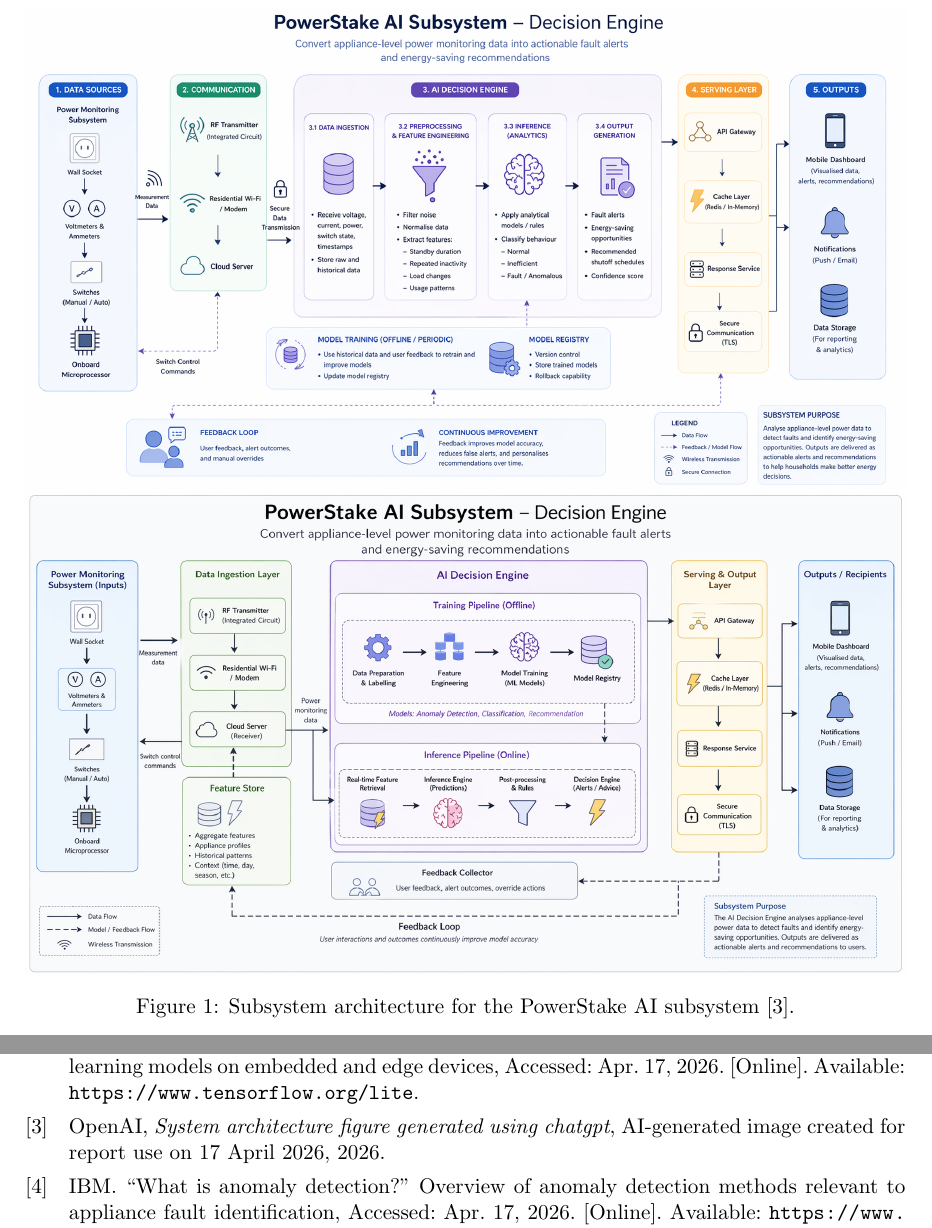
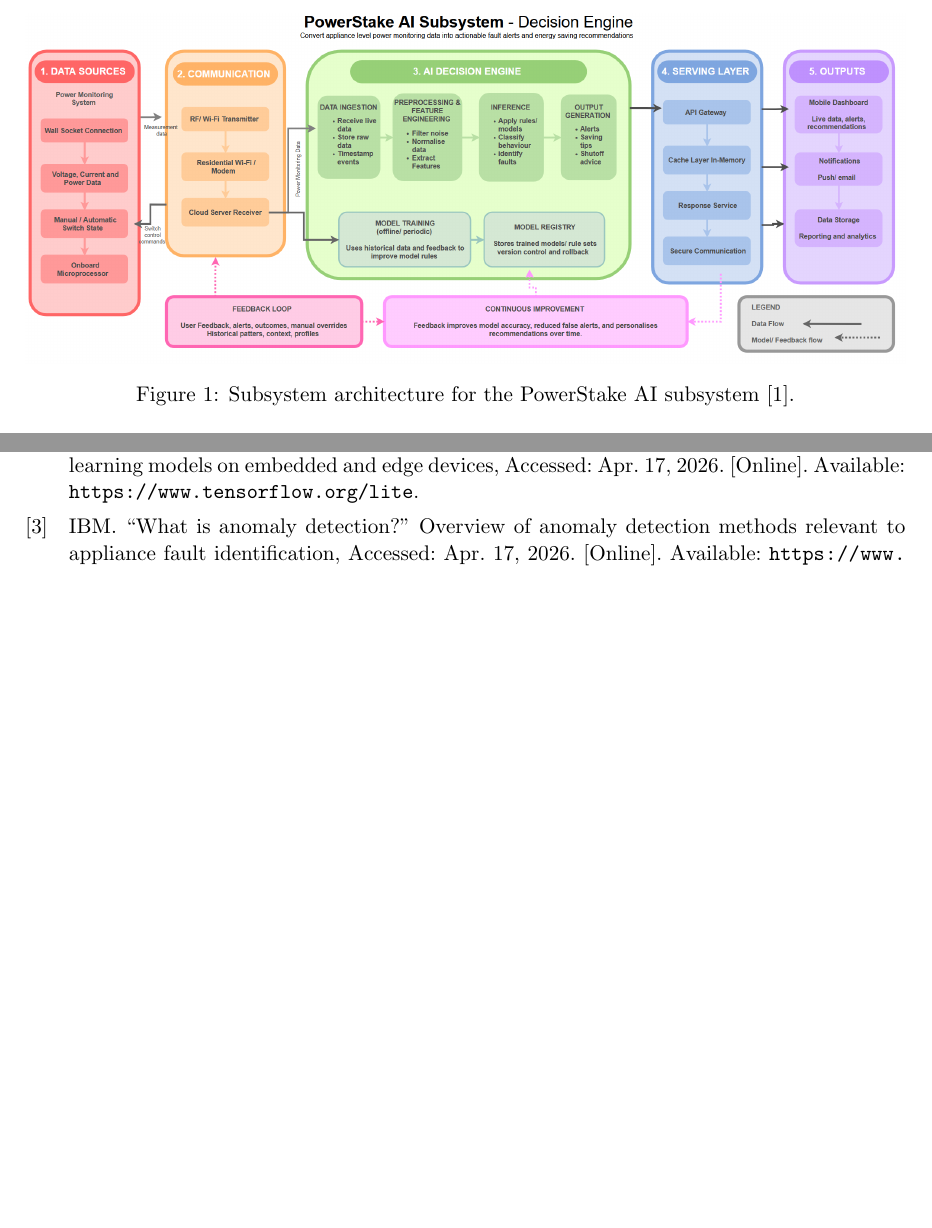
Before and after one commit to xvazey/EGH_419_GIT, a LaTeX document (ASSESSMENT/Assessment.tex): two parts of pages 6 and 7 of 7, joined at a grey line, cut so that both start at the same text, the shorter picture padded with empty space. Compiled offline with pdfLaTeX.

Commit message:
a2 doens

```diff
--- a/ASSESSMENT/Assessment.tex
+++ b/ASSESSMENT/Assessment.tex
@@ -345,9 +345,8 @@
 
 \begin{figure}[H]
     \centering
-    \includegraphics[width=\textwidth]{sysarch4.png}
-    \includegraphics[width=\textwidth]{sysarch3.png}
-    \caption{Subsystem architecture for the PowerStake AI subsystem \cite{chatgptfigure2026}.}
+    \includegraphics[width=\textwidth]{sysarch5.png}
+    \caption{Subsystem architecture for the PowerStake AI subsystem \cite{Systemdesignhandbook}.}
     \label{fig:ai_subsystem_architecture}
 \end{figure}
 
```
Also changed, not shown: ASSESSMENT/Assessment.bbl, ASSESSMENT/Assessment.pdf, ASSESSMENT/sysarch5.png (added), 7 other files.
